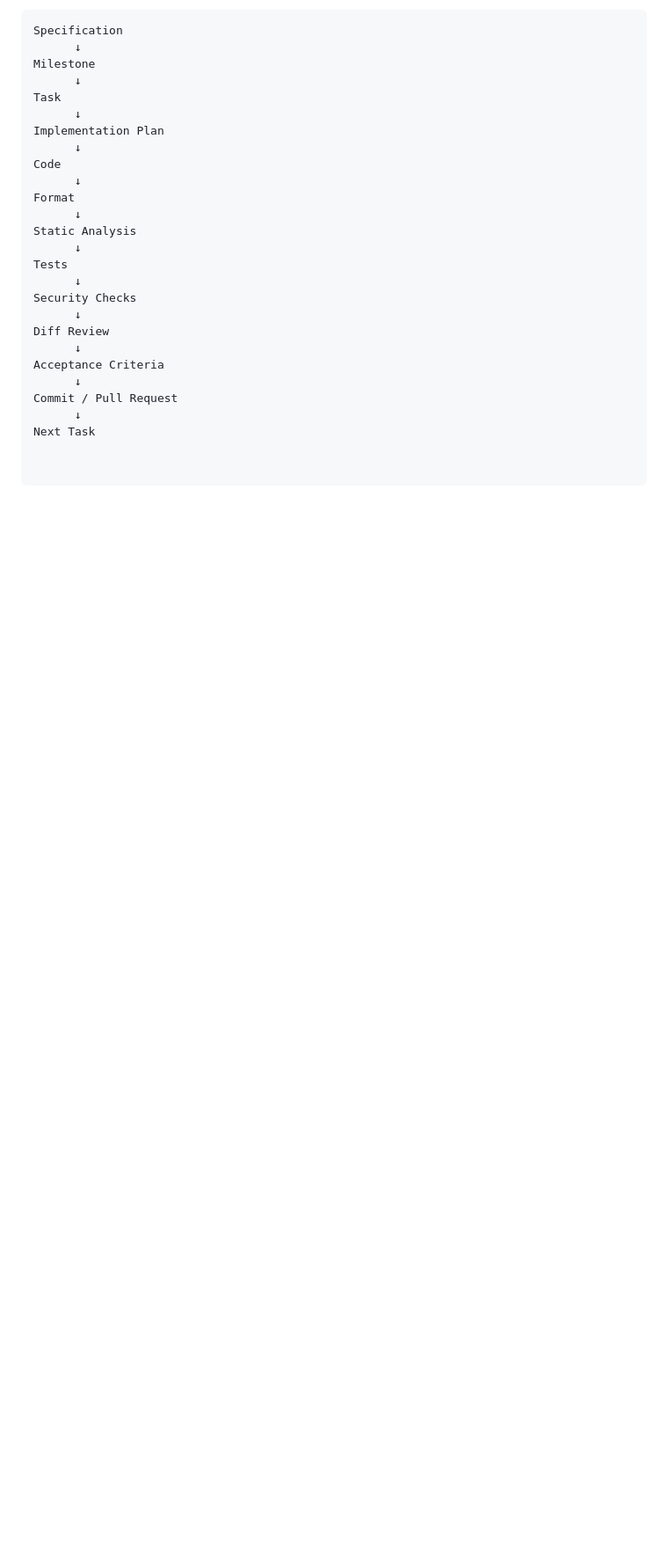
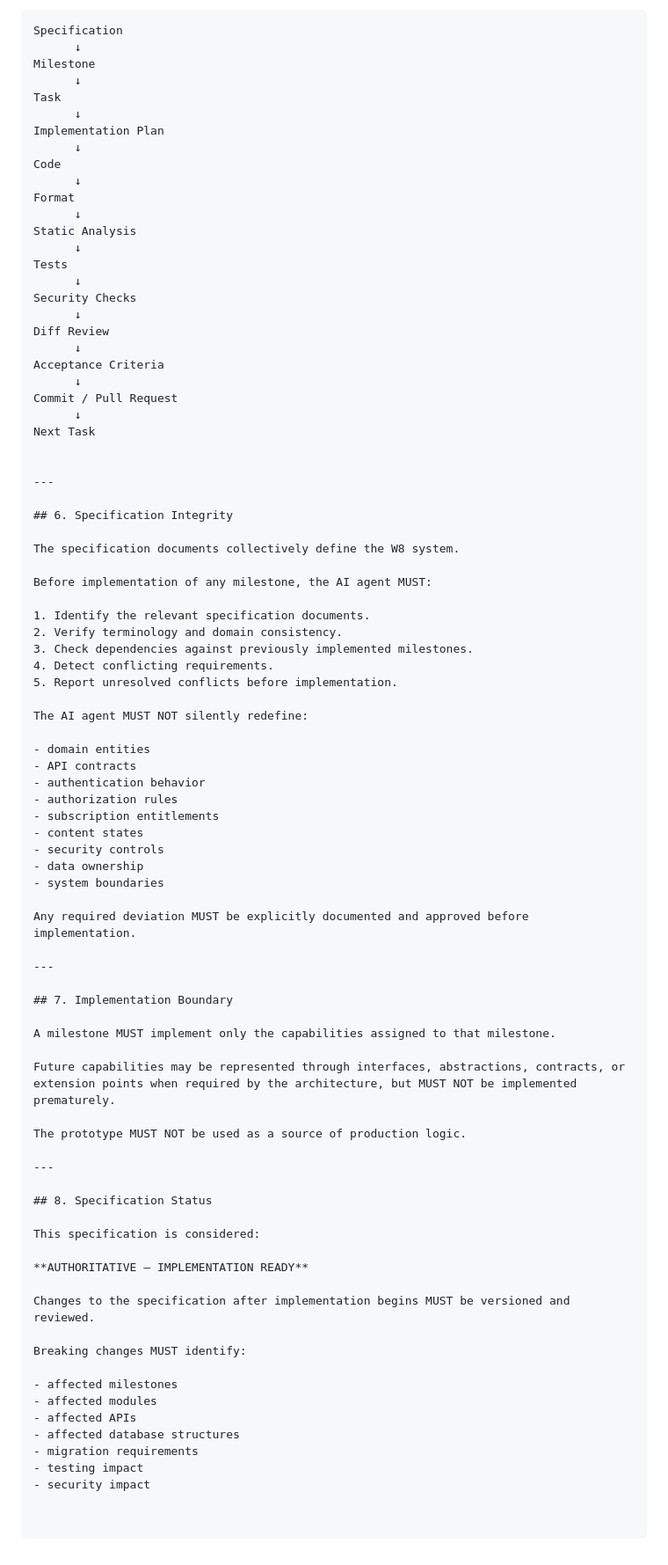
Before and after one commit to MomenLotfy/W8, a Markdown page: docs/W8_MASTER_TECHNICAL_SPECIFICATION.md, the part around the change. Shown at 88% size. Drawn GitHub-style; blank space fills up the shorter version.

Commit message:
Enhance technical specification with new guidelines
Added sections on specification integrity, implementation boundary, and specification status to clarify requirements and guidelines for the W8 system.

```diff
--- a/docs/W8_MASTER_TECHNICAL_SPECIFICATION.md
+++ b/docs/W8_MASTER_TECHNICAL_SPECIFICATION.md
@@ -127,3 +127,62 @@ Acceptance Criteria
 Commit / Pull Request
       ↓
 Next Task
+
+
+---
+
+## 6. Specification Integrity
+
+The specification documents collectively define the W8 system.
+
+Before implementation of any milestone, the AI agent MUST:
+
+1. Identify the relevant specification documents.
+2. Verify terminology and domain consistency.
+3. Check dependencies against previously implemented milestones.
+4. Detect conflicting requirements.
+5. Report unresolved conflicts before implementation.
+
+The AI agent MUST NOT silently redefine:
+
+- domain entities
+- API contracts
+- authentication behavior
+- authorization rules
+- subscription entitlements
+- content states
+- security controls
+- data ownership
+- system boundaries
+
+Any required deviation MUST be explicitly documented and approved before implementation.
+
+---
+
+## 7. Implementation Boundary
+
+A milestone MUST implement only the capabilities assigned to that milestone.
+
+Future capabilities may be represented through interfaces, abstractions, contracts, or extension points when required by the architecture, but MUST NOT be implemented prematurely.
+
+The prototype MUST NOT be used as a source of production logic.
+
+---
+
+## 8. Specification Status
+
+This specification is considered:
+
+**AUTHORITATIVE — IMPLEMENTATION READY**
+
+Changes to the specification after implementation begins MUST be versioned and reviewed.
+
+Breaking changes MUST identify:
+
+- affected milestones
+- affected modules
+- affected APIs
+- affected database structures
+- migration requirements
+- testing impact
+- security impact
```
